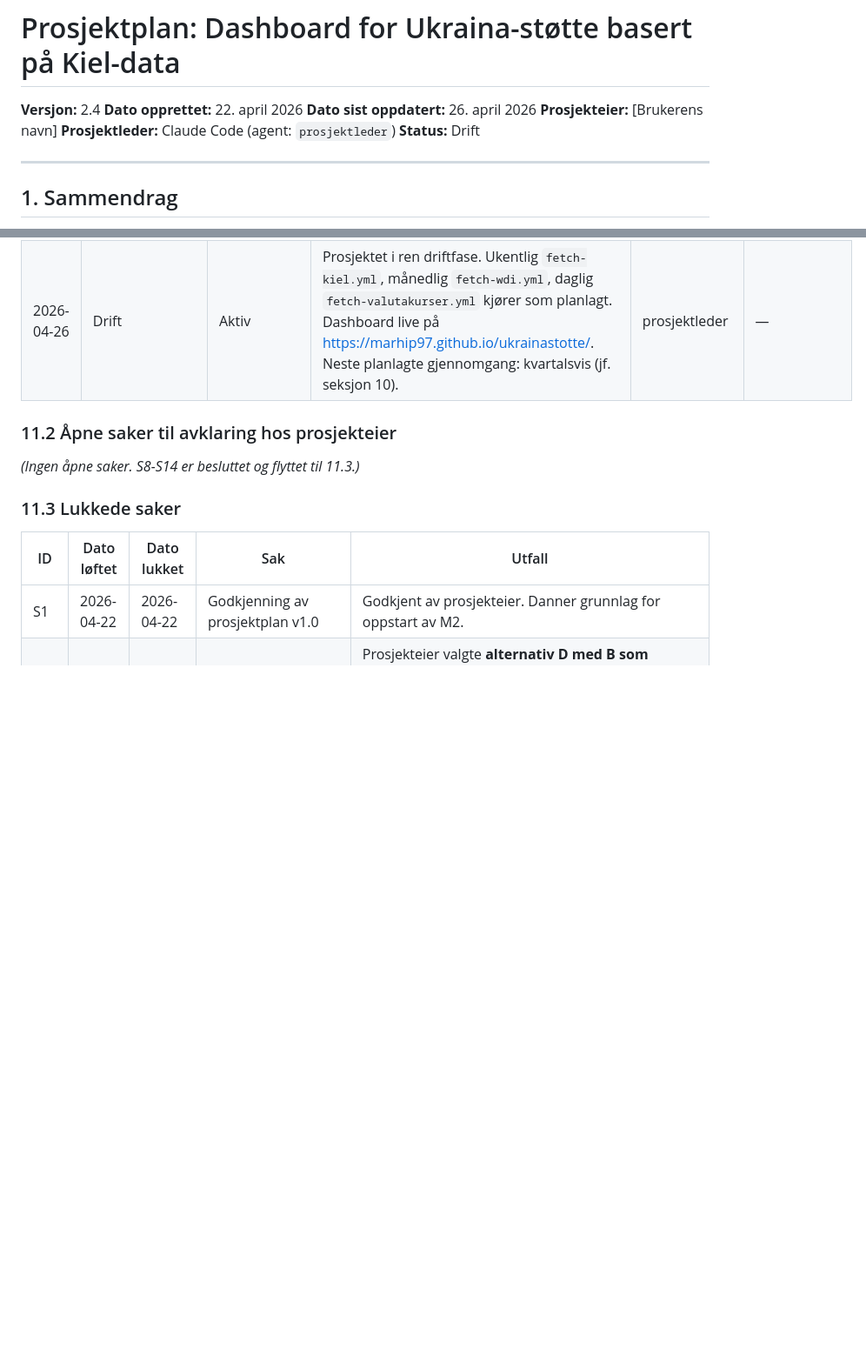
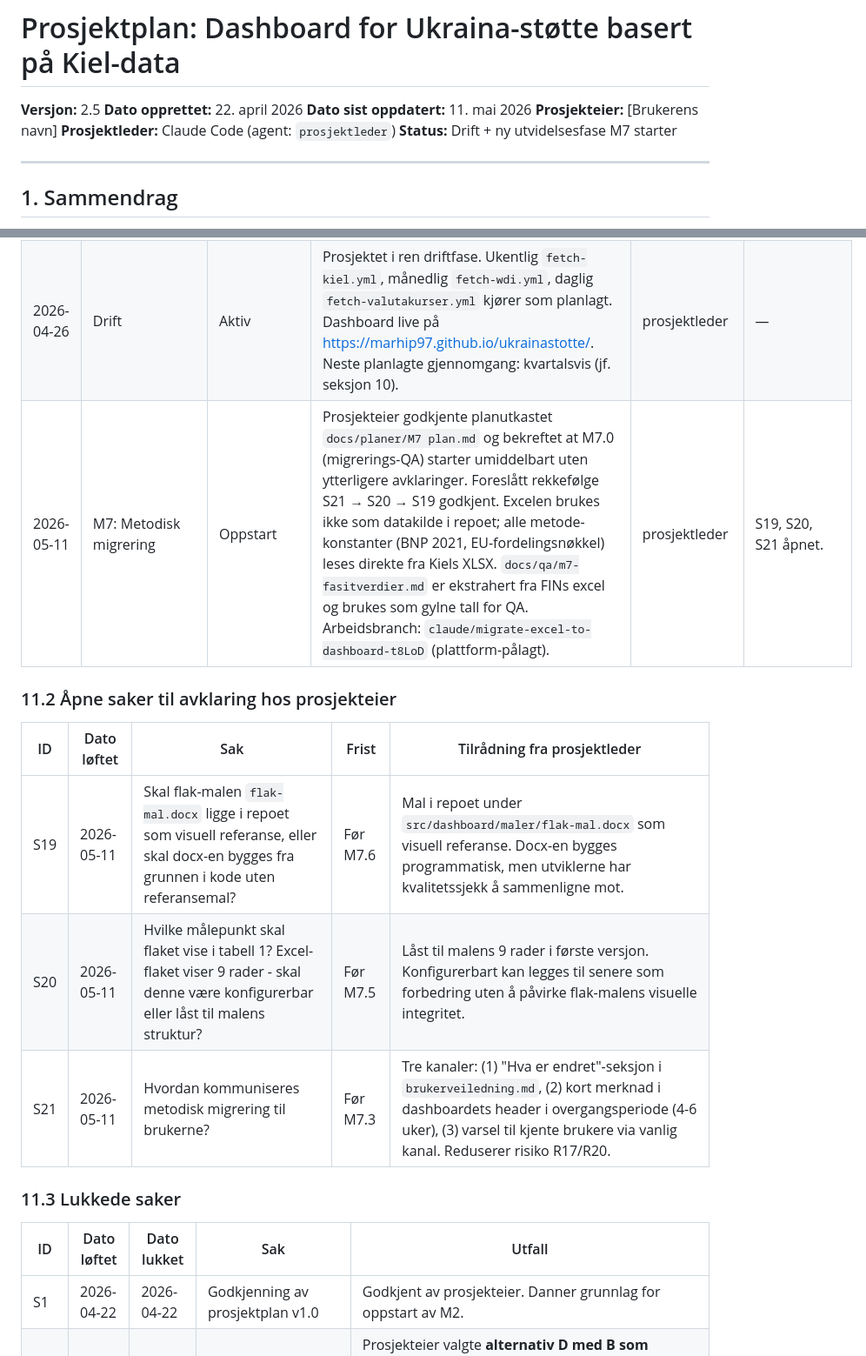
Before and after one commit to marhip97/ukrainastotte, a Markdown page: prosjektplan.md, 2 parts joined by grey strips. Shown at 87% size. Drawn GitHub-style; blank space fills up the shorter version.

Commit message:
docs: oppdater status- og fremdriftsprotokoll (M7-oppstart) 2026-05-11
M7 Metodisk migrering og flak-generering åpnet som ny milepæl.
Plan i docs/planer/M7 plan.md godkjent av prosjekteier.
S19-S21 åpnet i seksjon 11.2.
M7.0 (migrerings-QA) starter umiddelbart.
Versjon 2.5.

```diff
--- a/prosjektplan.md
+++ b/prosjektplan.md
@@ -1,11 +1,11 @@
 # Prosjektplan: Dashboard for Ukraina-støtte basert på Kiel-data
 
-**Versjon:** 2.4
+**Versjon:** 2.5
 **Dato opprettet:** 22. april 2026
-**Dato sist oppdatert:** 26. april 2026
+**Dato sist oppdatert:** 11. mai 2026
 **Prosjekteier:** [Brukerens navn]
 **Prosjektleder:** Claude Code (agent: `prosjektleder`)
-**Status:** Drift
+**Status:** Drift + ny utvidelsesfase M7 starter
 
 ---
 
@@ -328,10 +331,15 @@ Denne protokollen oppdateres av prosjektleder-agenten gjennom hele prosjektet. H
 | 2026-04-26 | M6.3: Visuelt redesign | Pågår | PR #56 merget: mer pust mellom verdi og ramme i komparativ-kort (padding 1,25rem → 1rem 1,5rem, dl `--fs-caption` → `--fs-micro`, column-gap 0,5 → 0,75rem, defensiv `overflow: hidden` og `min-width: 0`). Verifisert med puppeteer-måling: 25 px ddToBorder konsistent på 1100-1920 px viewport. | frontend, qa | — |
 | 2026-04-26 | M6.3: Visuelt redesign | **Ferdig** | **Prosjekteier godkjente dashboardet og besluttet at prosjektet går tilbake i ren driftfase.** M6.3 lukkes etter visuelle forbedringer i PR 52/54/55/56. Resterende punkter fra `docs/m6.3/04-implementation-plan.md` (CSV-eksport, brukerveiledning-oppdatering, ytterligere komponentpolering) tas inn i drift som forbedringsforslag dersom prosjekteier ønsker det senere. | prosjekteier, prosjektleder | — |
 | 2026-04-26 | Drift | Aktiv | Prosjektet i ren driftfase. Ukentlig `fetch-kiel.yml`, månedlig `fetch-wdi.yml`, daglig `fetch-valutakurser.yml` kjører som planlagt. Dashboard live på <https://marhip97.github.io/ukrainastotte/>. Neste planlagte gjennomgang: kvartalsvis (jf. seksjon 10). | prosjektleder | — |
+| 2026-05-11 | M7: Metodisk migrering | Oppstart | Prosjekteier godkjente planutkastet `docs/planer/M7 plan.md` og bekreftet at M7.0 (migrerings-QA) starter umiddelbart uten ytterligere avklaringer. Foreslått rekkefølge S21 → S20 → S19 godkjent. Excelen brukes ikke som datakilde i repoet; alle metode-konstanter (BNP 2021, EU-fordelingsnøkkel) leses direkte fra Kiels XLSX. `docs/qa/m7-fasitverdier.md` er ekstrahert fra FINs excel og brukes som gylne tall for QA. Arbeidsbranch: `claude/migrate-excel-to-dashboard-t8LoD` (plattform-pålagt). | prosjektleder | S19, S20, S21 åpnet. |
 
 ### 11.2 Åpne saker til avklaring hos prosjekteier
 
-*(Ingen åpne saker. S8-S14 er besluttet og flyttet til 11.3.)*
+| ID | Dato løftet | Sak | Frist | Tilrådning fra prosjektleder |
+|---|---|---|---|---|
+| S19 | 2026-05-11 | Skal flak-malen `flak-mal.docx` ligge i repoet som visuell referanse, eller skal docx-en bygges fra grunnen i kode uten referansemal? | Før M7.6 | Mal i repoet under `src/dashboard/maler/flak-mal.docx` som visuell referanse. Docx-en bygges programmatisk, men utviklerne har kvalitetssjekk å sammenligne mot. |
+| S20 | 2026-05-11 | Hvilke målepunkt skal flaket vise i tabell 1? Excel-flaket viser 9 rader - skal denne være konfigurerbar eller låst til malens struktur? | Før M7.5 | Låst til malens 9 rader i første versjon. Konfigurerbart kan legges til senere som forbedring uten å påvirke flak-malens visuelle integritet. |
+| S21 | 2026-05-11 | Hvordan kommuniseres metodisk migrering til brukerne? | Før M7.3 | Tre kanaler: (1) "Hva er endret"-seksjon i `brukerveiledning.md`, (2) kort merknad i dashboardets header i overgangsperiode (4-6 uker), (3) varsel til kjente brukere via vanlig kanal. Reduserer risiko R17/R20. |
 
 ### 11.3 Lukkede saker
 
```
Also changed, not shown: other parts of prosjektplan.md (+6 -1 lines).
